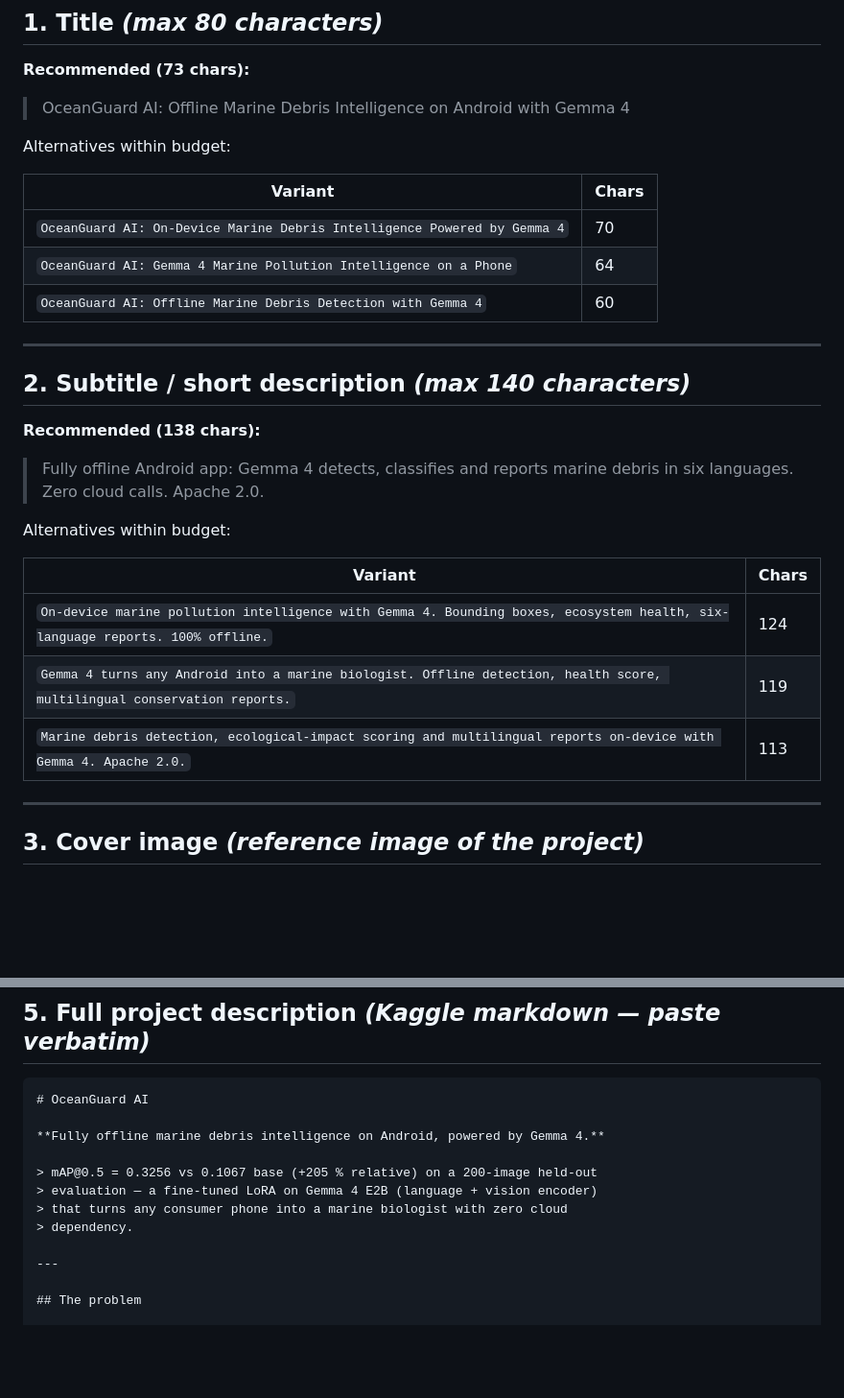
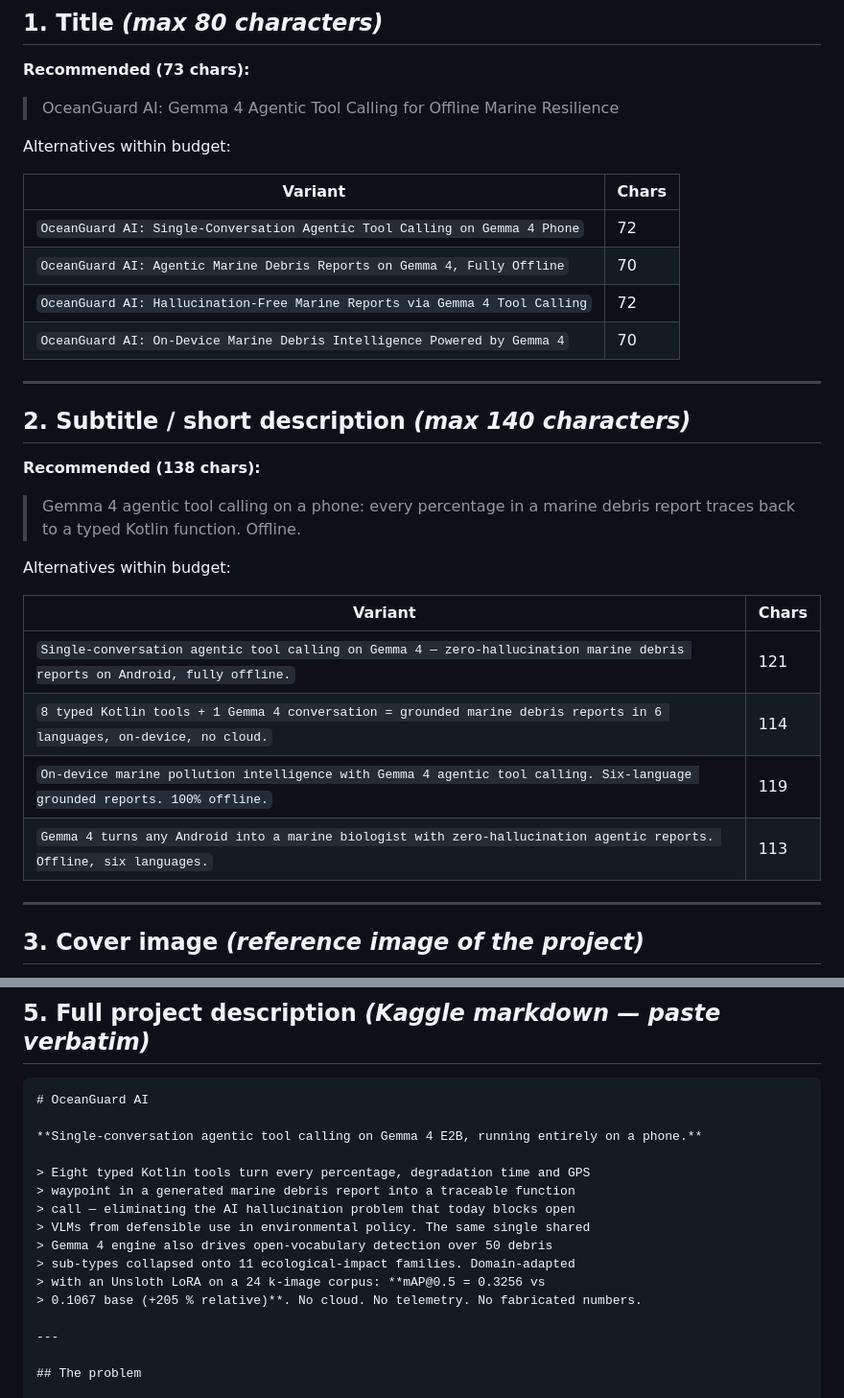
Before and after one commit to asferrer/OceanguardAI-App, a Markdown page: docs/submission/KAGGLE_SUBMISSION_FORM.md, 2 parts joined by grey strips. Shown at 96% size. Rendered like a GitHub page; blank space fills up the shorter version.

````diff
--- a/docs/submission/KAGGLE_SUBMISSION_FORM.md
+++ b/docs/submission/KAGGLE_SUBMISSION_FORM.md
@@ -15,15 +15,16 @@
 
 **Recommended (73 chars):**
 
-> OceanGuard AI: Offline Marine Debris Intelligence on Android with Gemma 4
+> OceanGuard AI: Gemma 4 Agentic Tool Calling for Offline Marine Resilience
 
 Alternatives within budget:
 
 | Variant | Chars |
 |---|---|
+| `OceanGuard AI: Single-Conversation Agentic Tool Calling on Gemma 4 Phone` | 72 |
+| `OceanGuard AI: Agentic Marine Debris Reports on Gemma 4, Fully Offline` | 70 |
+| `OceanGuard AI: Hallucination-Free Marine Reports via Gemma 4 Tool Calling` | 72 |
 | `OceanGuard AI: On-Device Marine Debris Intelligence Powered by Gemma 4` | 70 |
-| `OceanGuard AI: Gemma 4 Marine Pollution Intelligence on a Phone` | 64 |
-| `OceanGuard AI: Offline Marine Debris Detection with Gemma 4` | 60 |
 
 ---
 
@@ -31,15 +32,16 @@ Alternatives within budget:
 
 **Recommended (138 chars):**
 
-> Fully offline Android app: Gemma 4 detects, classifies and reports marine debris in six languages. Zero cloud calls. Apache 2.0.
+> Gemma 4 agentic tool calling on a phone: every percentage in a marine debris report traces back to a typed Kotlin function. Offline.
 
 Alternatives within budget:
 
 | Variant | Chars |
 |---|---|
-| `On-device marine pollution intelligence with Gemma 4. Bounding boxes, ecosystem health, six-language reports. 100% offline.` | 124 |
-| `Gemma 4 turns any Android into a marine biologist. Offline detection, health score, multilingual conservation reports.` | 119 |
-| `Marine debris detection, ecological-impact scoring and multilingual reports on-device with Gemma 4. Apache 2.0.` | 113 |
+| `Single-conversation agentic tool calling on Gemma 4 — zero-hallucination marine debris reports on Android, fully offline.` | 121 |
+| `8 typed Kotlin tools + 1 Gemma 4 conversation = grounded marine debris reports in 6 languages, on-device, no cloud.` | 114 |
+| `On-device marine pollution intelligence with Gemma 4 agentic tool calling. Six-language grounded reports. 100% offline.` | 119 |
+| `Gemma 4 turns any Android into a marine biologist with zero-hallucination agentic reports. Offline, six languages.` | 113 |
 
 ---
 
@@ -109,12 +111,16 @@ Recommended capture order to minimise navigation:
 ```markdown
 # OceanGuard AI
 
-**Fully offline marine debris intelligence on Android, powered by Gemma 4.**
+**Single-conversation agentic tool calling on Gemma 4 E2B, running entirely on a phone.**
 
-> mAP@0.5 = 0.3256 vs 0.1067 base (+205 % relative) on a 200-image held-out
-> evaluation — a fine-tuned LoRA on Gemma 4 E2B (language + vision encoder)
-> that turns any consumer phone into a marine biologist with zero cloud
-> dependency.
+> Eight typed Kotlin tools turn every percentage, degradation time and GPS
+> waypoint in a generated marine debris report into a traceable function
+> call — eliminating the AI hallucination problem that today blocks open
+> VLMs from defensible use in environmental policy. The same single shared
+> Gemma 4 engine also drives open-vocabulary detection over 50 debris
+> sub-types collapsed onto 11 ecological-impact families. Domain-adapted
+> with an Unsloth LoRA on a 24 k-image corpus: **mAP@0.5 = 0.3256 vs
+> 0.1067 base (+205 % relative)**. No cloud. No telemetry. No fabricated numbers.
 
 ---
 
````
Also changed, not shown: other parts of docs/submission/KAGGLE_SUBMISSION_FORM.md (+53 -40 lines), docs/submission/WRITEUP_FINAL.md (+4 -4 lines).
